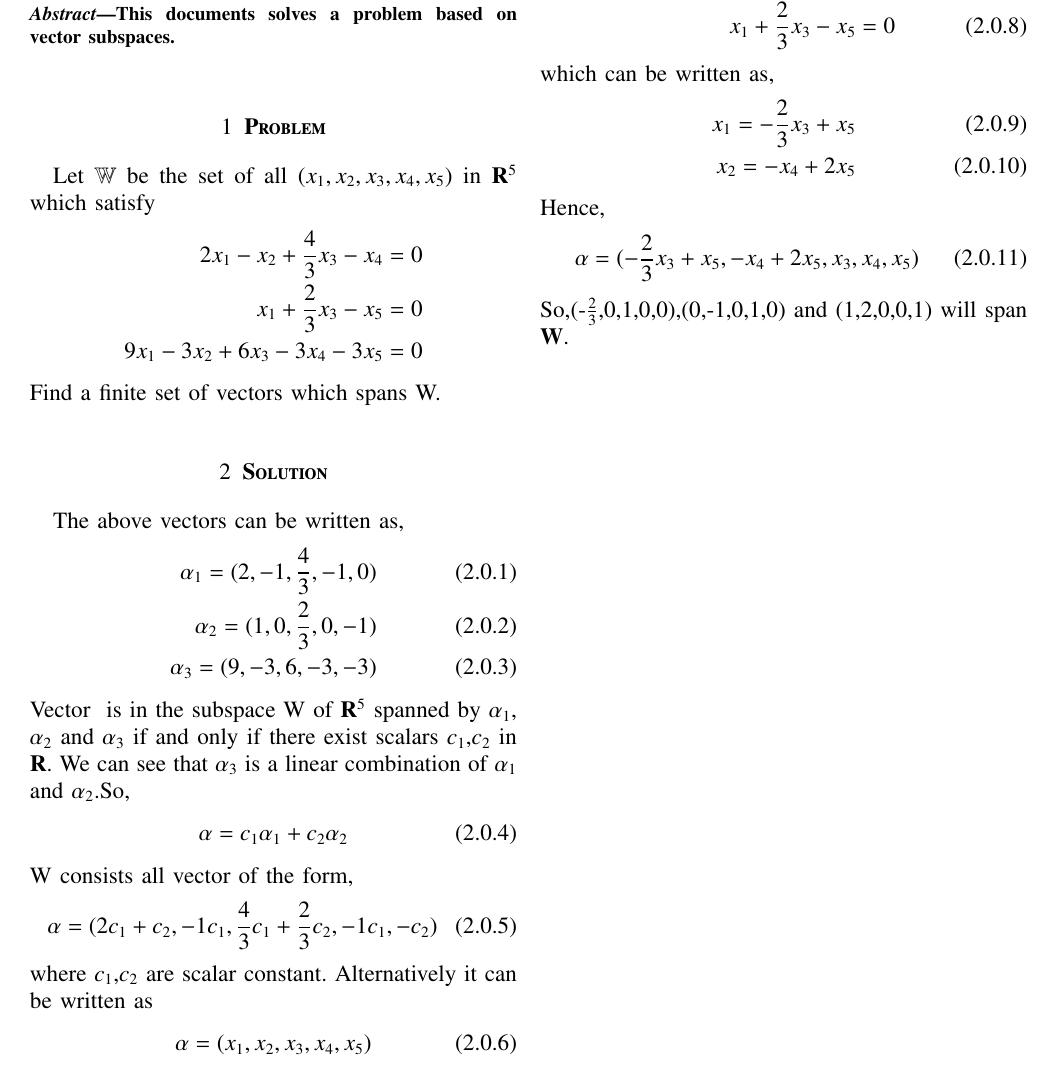
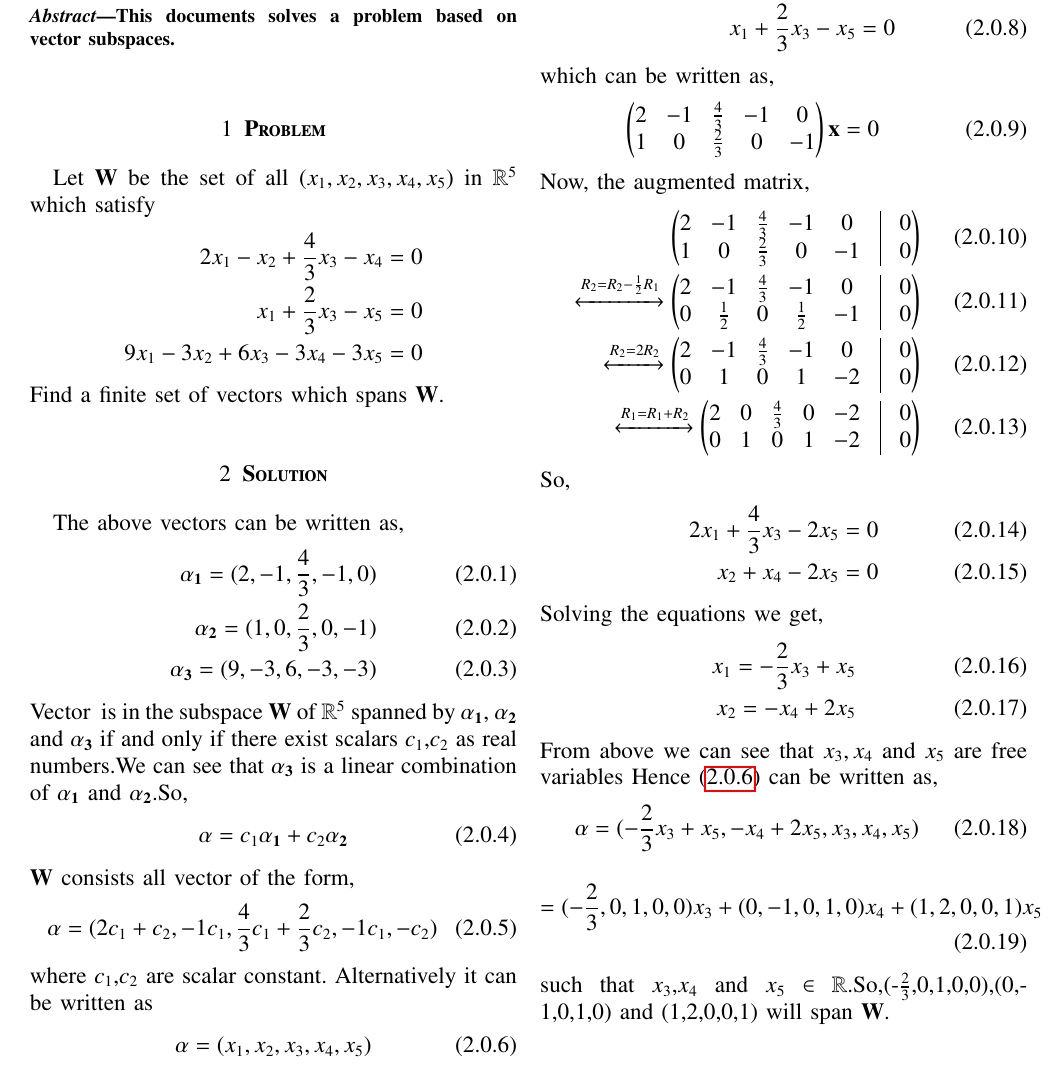
Before and after one commit to Adarsh1310/EE5609, a LaTeX problem sheet (Assignment_15/Assignment_15.tex): part of the page, cut so that both start at the same text. The pictures show the PDF file Assignment_15/Assignment_15.pdf that the author committed with the source.

Commit message:
Add files via upload

```diff
--- a/Assignment_15/Assignment_15.tex
+++ b/Assignment_15/Assignment_15.tex
@@ -122,40 +122,41 @@
   This documents solves a problem based on vector subspaces.
   \end{abstract}
    \section{\textbf{Problem}}
- Let $\mathbb{W}$ be the set of all $(x_1,x_2,x_3,x_4,x_5)$ in $\vec{R}^5$ which satisfy
+ Let $\vec{W}$ be the set of all $(x_1,x_2,x_3,x_4,x_5)$ in $\mathbb{R}^5$ which satisfy
  \begin{align*}
  2x_1-x_2+\frac{4}{3}x_3-x_4=0\\x_1+\frac{2}{3}x_3-x_5=0\\9x_1-3x_2+6x_3-3x_4-3x_5=0
  \end{align*}
- Find a finite set of vectors which spans W.
+ Find a finite set of vectors which spans $\vec{W}$.
    \section{\textbf{Solution}}
    The above vectors can be written as,
    \begin{align}
-   \alpha_1=(2,-1,\frac{4}{3},-1,0)\\
-   \alpha_2=(1,0,\frac{2}{3},0,-1)\\
-   \alpha_3=(9,-3,6,-3,-3)
+   \vec{\alpha_1}=(2,-1,\frac{4}{3},-1,0)\\
+   \vec{\alpha_2}=(1,0,\frac{2}{3},0,-1)\\
+   \vec{\alpha_3}=(9,-3,6,-3,-3)
    \end{align}
-   Vector $\aplha$ is in the subspace W of $\vec{R}^5$ spanned by $\alpha_1$, $\alpha_2$ and $ \alpha_3$ if and only if there exist scalars $c_1$,$c_2$ in $\vec{R}$. We can see that $\alpha_3$ is a linear combination of $\alpha_1$ and $\alpha_2$.So,
+   Vector $\aplha$ is in the subspace $\vec{W}$ of $\mathbb{R}^5$ spanned by $\vec{\alpha_1}$, $\vec{\alpha_2}$ and $ \vec{\alpha_3}$ if and only if there exist scalars $c_1$,$c_2$ as real numbers.We can see that $\vec{\alpha_3}$ is a linear combination of $\vec{\alpha_1}$ and $\vec{\alpha_2}$.So,
     \begin{align}
-   \alpha=c_1\alpha_1+c_2\alpha_2
+   \vec{\alpha}=c_1\vec{\alpha_1}+c_2\vec{\alpha_2}
    \end{align}
-   W consists all vector of the form,
+   $\vec{W}$ consists all vector of the form,
    \begin{align}
-   \alpha=(2c_1+c_2,-1c_1,\frac{4}{3}c_1+\frac{2}{3}c_2,-1c_1,-c_2)
+   \vec{\alpha}=(2c_1+c_2,-1c_1,\frac{4}{3}c_1+\frac{2}{3}c_2,-1c_1,-c_2)
    \end{align}
    where $c_1$,$c_2$  are scalar constant. Alternatively it can be written as
    \begin{align}
-   \alpha=(x_1,x_2,x_3,x_4,x_5)
+   \vec{\alpha}=(x_1,x_2,x_3,x_4,x_5)\label{alpha}
    \end{align}
-   with $x_i$ in $\vec{R}$
+   with $x_i$ in $\mathbb{R}$
    \begin{align}
    2x_1-x_2+\frac{4}{3}x_3-x_4=0\\
    x_1+\frac{2}{3}x_3-x_5=0
    \end{align}
    which can be written as,
    \begin{align}
-   x_1=-\frac{2}{3}x_3+x_5\\x_2=-x_4+2x_5
+  \myvec{2&-1&\frac{4}{3}&-1&0\\1&0&\frac{2}{3}&0&-1}\vec{x}=0
    \end{align}
-   Hence,
+   Now, the augmented matrix,
    \begin{align}
-   \alpha=(-\frac{2}{3}x_3+x_5,-x_4+2x_5,x_3,x_4,x_5)\end{align}
-   So,(-$\frac{2}{3}$,0,1,0,0),(0,-1,0,1,0) and (1,2,0,0,1) will span $\vec{W}$.
+     \myvec{2&-1&\frac{4}{3}&-1&0&\vrule&0\\1&0&\frac{2}{3}&0&-1&\vrule& 0}\\
+     \xleftrightarrow{R_2=R_2-\frac{1}{2}R_1}\myvec{2&-1&\frac{4}{3}&-1&0&\vrule&0\\0&\frac{1}{2}&0&\frac{1}{2}&-1&\vrule& 0}\\
+      \xleftrightarrow{R_2=2R_2}\myvec{2&-1&\frac{4}{3}&-1&0&\vrule&0\\0&1&0&1&-2&\vrule& 0}\\
@@ -162 +166,18 @@
+\begin{align}
+2x_1+\frac{4}{3}x_3-2x_5=0\\
+x_2+x_4-2x_5=0
+\end{align}
+Solving the equations we get,
+\begin{align}
+x_1=-\frac{2}{3}x_3+x_5\\
+x_2=-x_4+2x_5
+\end{align}
+From above we can see that $x_3,x_4$ and $x_5$ are free variables
+   Hence \eqref{alpha} can be written as,
+   \begin{align}
+   \vec{\alpha}=(-\frac{2}{3}x_3+x_5,-x_4+2x_5,x_3,x_4,x_5)\end{align}
+   \begin{align}
+   =(-\frac{2}{3},0,1,0,0)x_3+(0,-1,0,1,0)x_4+(1,2,0,0,1)x_5
+   \end{align}
+   such that $x_3$,$x_4$ and $x_5$ $\in$ $\mathbb{R}$.So,(-$\frac{2}{3}$,0,1,0,0),(0,-1,0,1,0) and (1,2,0,0,1) will span $\vec{W}$.
    \end{document}
```
Also changed, not shown: Assignment_15/Assignment_15.pdf, Assignment_15/Assignment_15.tex (3 more changed lines).
